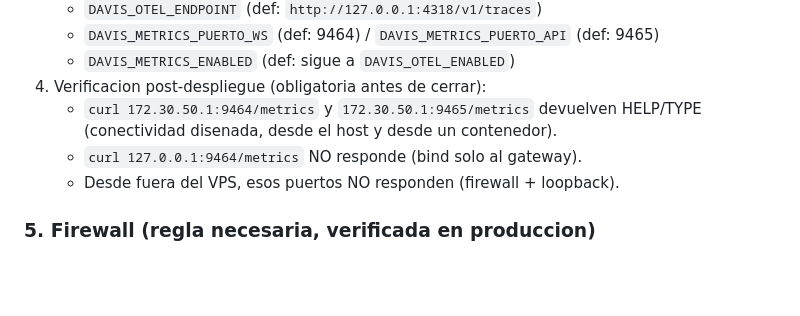
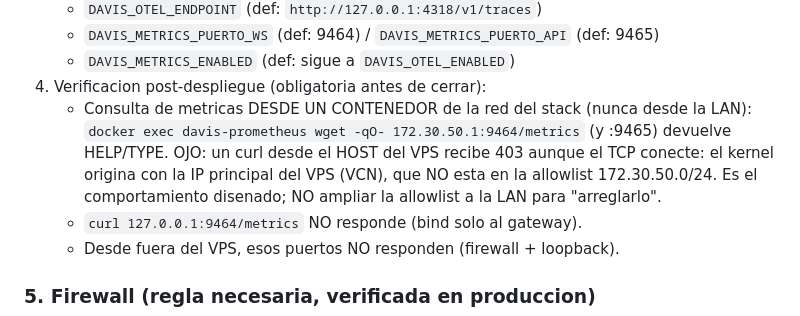
Before and after one commit to DCastellanos4/F.R.I.D.A.Y-bot, a Markdown page: docs/observabilidad.md, the part around the change. Rendered like a GitHub page; blank space fills up the shorter version.

Commit message:
Docs observabilidad: metricas se consultan desde un contenedor del stack
El curl desde el host recibe 403 por diseno (el kernel origina con la IP
VCN del VPS, fuera de la allowlist del bridge). No ampliar la allowlist a
la LAN. Verificado en produccion por el executor.

```diff
--- a/docs/observabilidad.md
+++ b/docs/observabilidad.md
@@ -106,8 +106,13 @@ algo explicitamente habilitado.
    - `DAVIS_METRICS_PUERTO_WS` (def: 9464) / `DAVIS_METRICS_PUERTO_API` (def: 9465)
    - `DAVIS_METRICS_ENABLED` (def: sigue a `DAVIS_OTEL_ENABLED`)
 4. Verificacion post-despliegue (obligatoria antes de cerrar):
-   - `curl 172.30.50.1:9464/metrics` y `172.30.50.1:9465/metrics` devuelven
-     HELP/TYPE (conectividad disenada, desde el host y desde un contenedor).
+   - Consulta de metricas DESDE UN CONTENEDOR de la red del stack (nunca
+     desde la LAN): `docker exec davis-prometheus wget -qO-
+     172.30.50.1:9464/metrics` (y :9465) devuelve HELP/TYPE.
+     OJO: un curl desde el HOST del VPS recibe 403 aunque el TCP conecte:
+     el kernel origina con la IP principal del VPS (VCN), que NO esta en la
+     allowlist 172.30.50.0/24. Es el comportamiento disenado; NO ampliar la
+     allowlist a la LAN para "arreglarlo".
    - `curl 127.0.0.1:9464/metrics` NO responde (bind solo al gateway).
    - Desde fuera del VPS, esos puertos NO responden (firewall + loopback).
 
```
